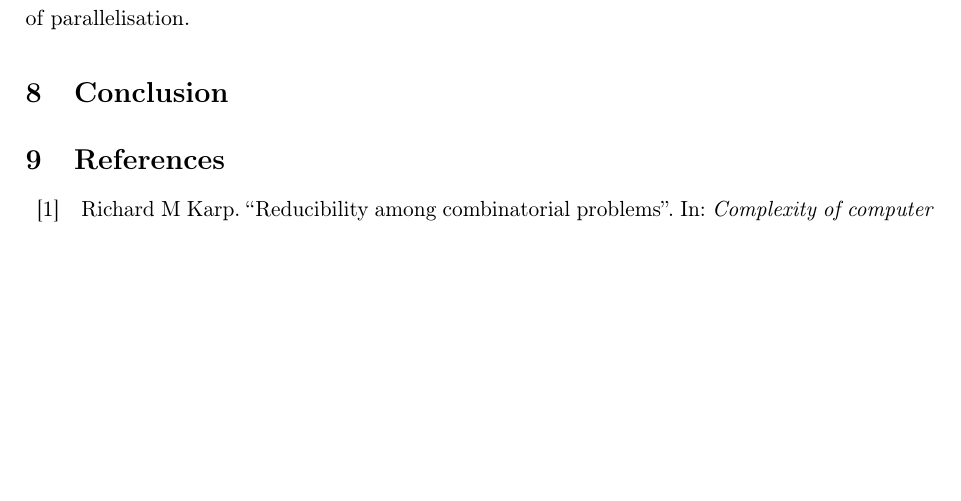
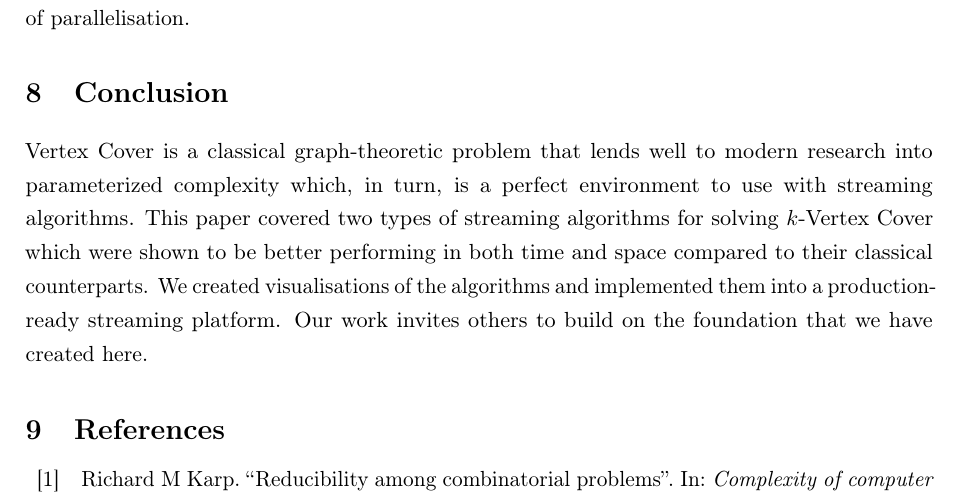
Before and after one commit to adamjhc/stream-vertex-cover, a LaTeX thesis (dissertation/report/main.tex, which reads dissertation/report/2_body/8_conclusion.tex): part of page 22 of 23, cut so that both start at the same text, the shorter picture padded with empty space. Compiled offline with pdfLaTeX.

Commit message:
Draft conclusion

```diff
--- a/dissertation/report/2_body/8_conclusion.tex
+++ b/dissertation/report/2_body/8_conclusion.tex
@@ -1 +1,10 @@
 \section{Conclusion}
+
+Vertex Cover is a classical graph-theoretic problem that lends well to modern
+research into parameterized complexity which, in turn, is a perfect environment
+to use with streaming algorithms. This paper covered two types of streaming
+algorithms for solving \(k\)-Vertex Cover which were shown to be better
+performing in both time and space compared to their classical counterparts. We
+created visualisations of the algorithms and implemented them into a
+production-ready streaming platform. Our work invites others to build on the
+foundation that we have created here.
```
